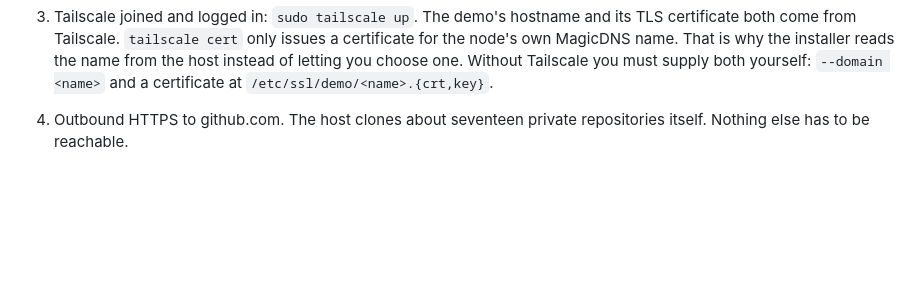
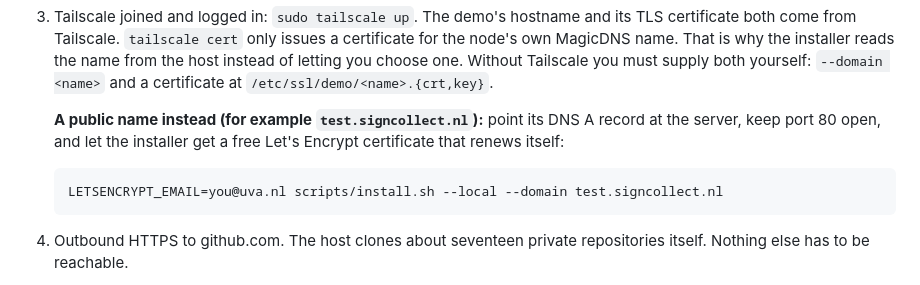
Before and after one commit to Amsterdam-Humanities-Labs/signlab_signcollect-stack, a Markdown page: docs/install.md, the part around the change. GitHub-like rendering; blank space fills up the shorter version.

Commit message:
Index: signlab_mocapOverview; install: Let's Encrypt for a public name
Co-Authored-By: Claude Opus 5.5 (1M context) <noreply@anthropic.com>
Claude-Session: https://claude.ai/code/session_01Q96cin1pLs7vTRPN9HVPQX

```diff
--- a/docs/install.md
+++ b/docs/install.md
@@ -50,6 +50,12 @@ install `git` and `gh` with one apt line (below).
    the name from the host instead of letting you choose one. Without Tailscale
    you must supply both yourself: `--domain <name>` and a certificate at
    `/etc/ssl/demo/<name>.{crt,key}`.
+
+   **A public name instead (for example `test.signcollect.nl`):** point its DNS
+   A record at the server, keep port 80 open, and let the installer get a free
+   Let's Encrypt certificate that renews itself:
+
+       LETSENCRYPT_EMAIL=you@uva.nl scripts/install.sh --local --domain test.signcollect.nl
 
 4. Outbound HTTPS to github.com. The host clones about seventeen private
    repositories itself. Nothing else has to be reachable.
```
Also changed, not shown: README.md (+1 -0 lines).
